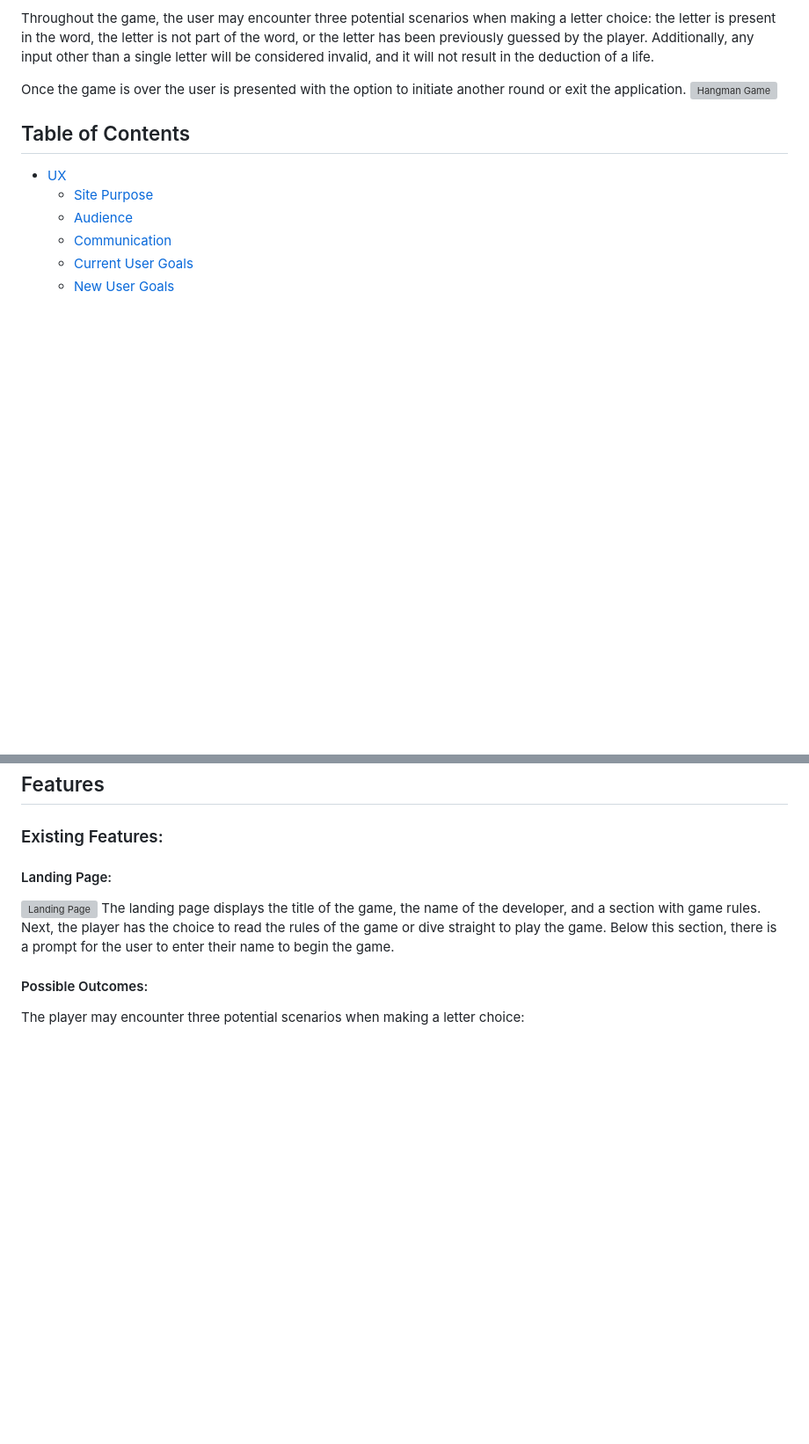
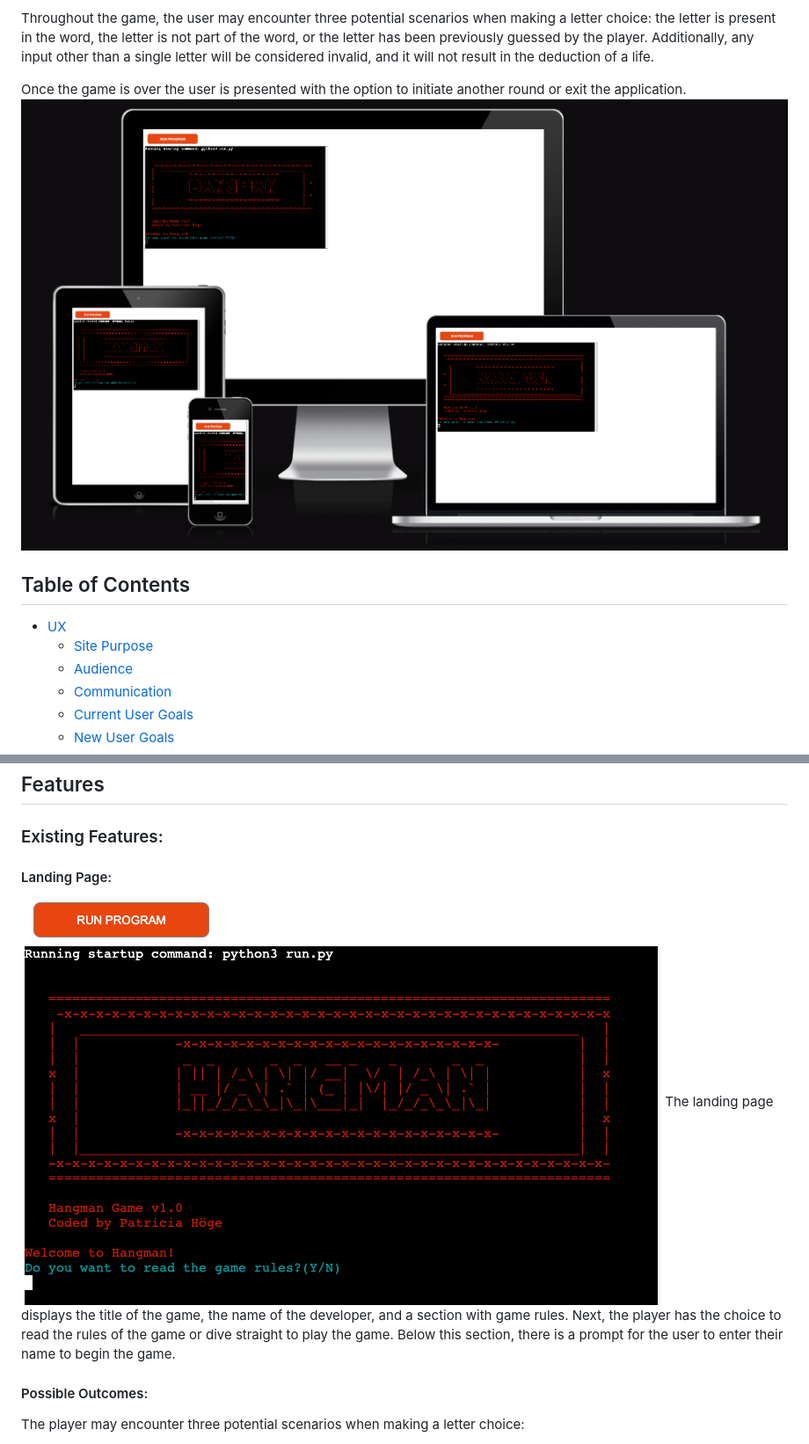
Before and after one commit to patthoege/hangmangame-pp3-python, a Markdown page: README.md, 2 parts joined by grey strips. Shown: that part at 88% size. Rendered like a GitHub page; pictures changed too: assets/images-readme/amiresponsive.png (added), assets/images-readme/landing-page.png (added); blank space fills up the shorter version; grey boxes are pictures that could not be loaded.

Commit message:
add content to readme and details to the logo banner

```diff
--- a/README.md
+++ b/README.md
@@ -5,7 +5,7 @@ The Hangman Game application provides users with the opportunity to engage in a
 Throughout the game, the user may encounter three potential scenarios when making a letter choice: the letter is present in the word, the letter is not part of the word, or the letter has been previously guessed by the player. Additionally, any input other than a single letter will be considered invalid, and it will not result in the deduction of a life.
 
 Once the game is over the user is presented with the option to initiate another round or exit the application.
-![Hangman Game](assets/images/)
+![Hangman Game](assets/images-readme/amiresponsive.png)
 
 
 
@@ -70,7 +70,7 @@ Make the game more challenging by introducing multiple difficulty levels for the
 ### Existing Features:
 
 #### Landing Page:
-![Landing Page](assets/images-readme/)
+![Landing Page](assets/images-readme/landing-page.png)
 The landing page displays the title of the game, the name of the developer, and a section with game rules. Next, the player has the choice to read the rules of the game or dive straight to play the game. Below this section, there is a prompt for the user to enter their name to begin the game.
 
 #### Possible Outcomes:
```
